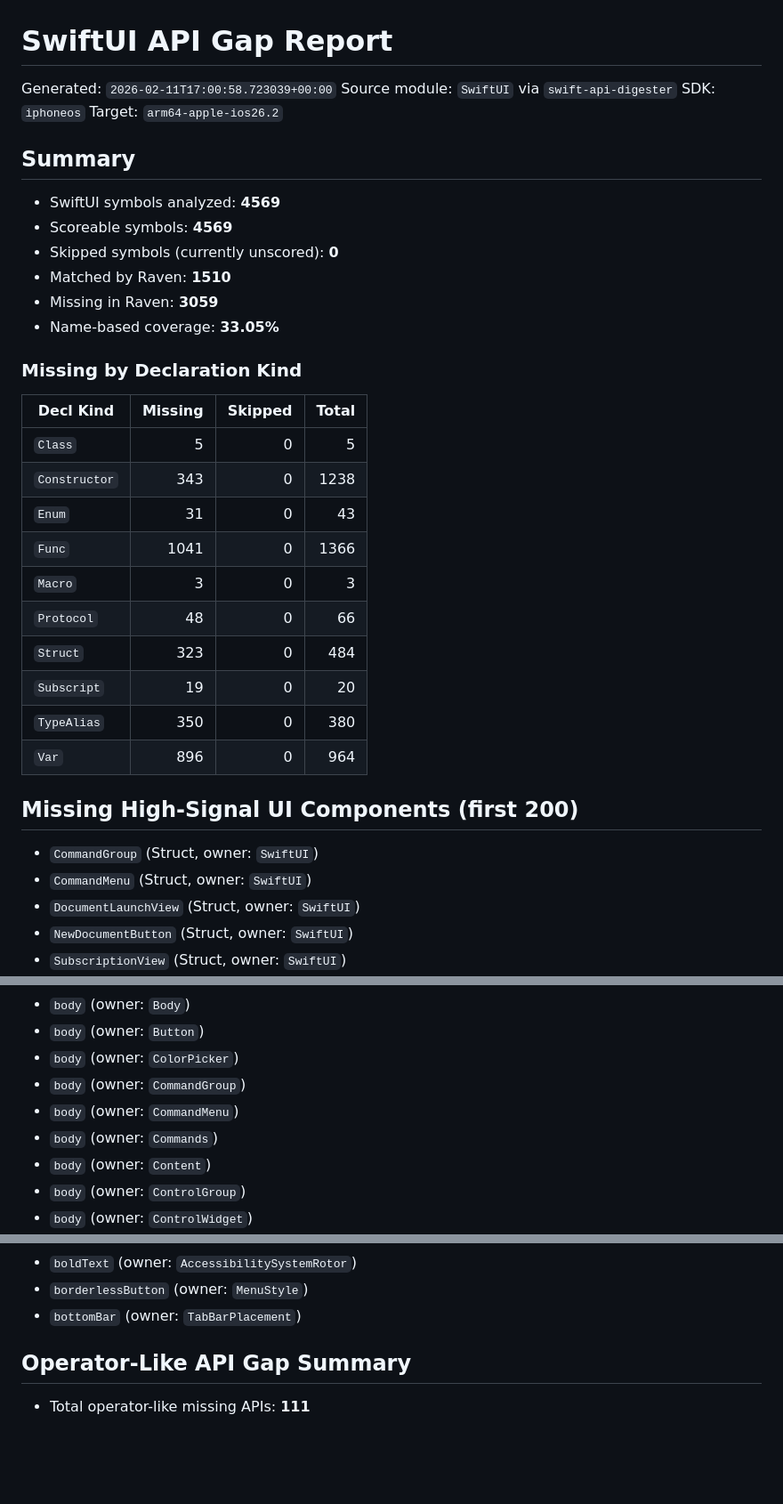
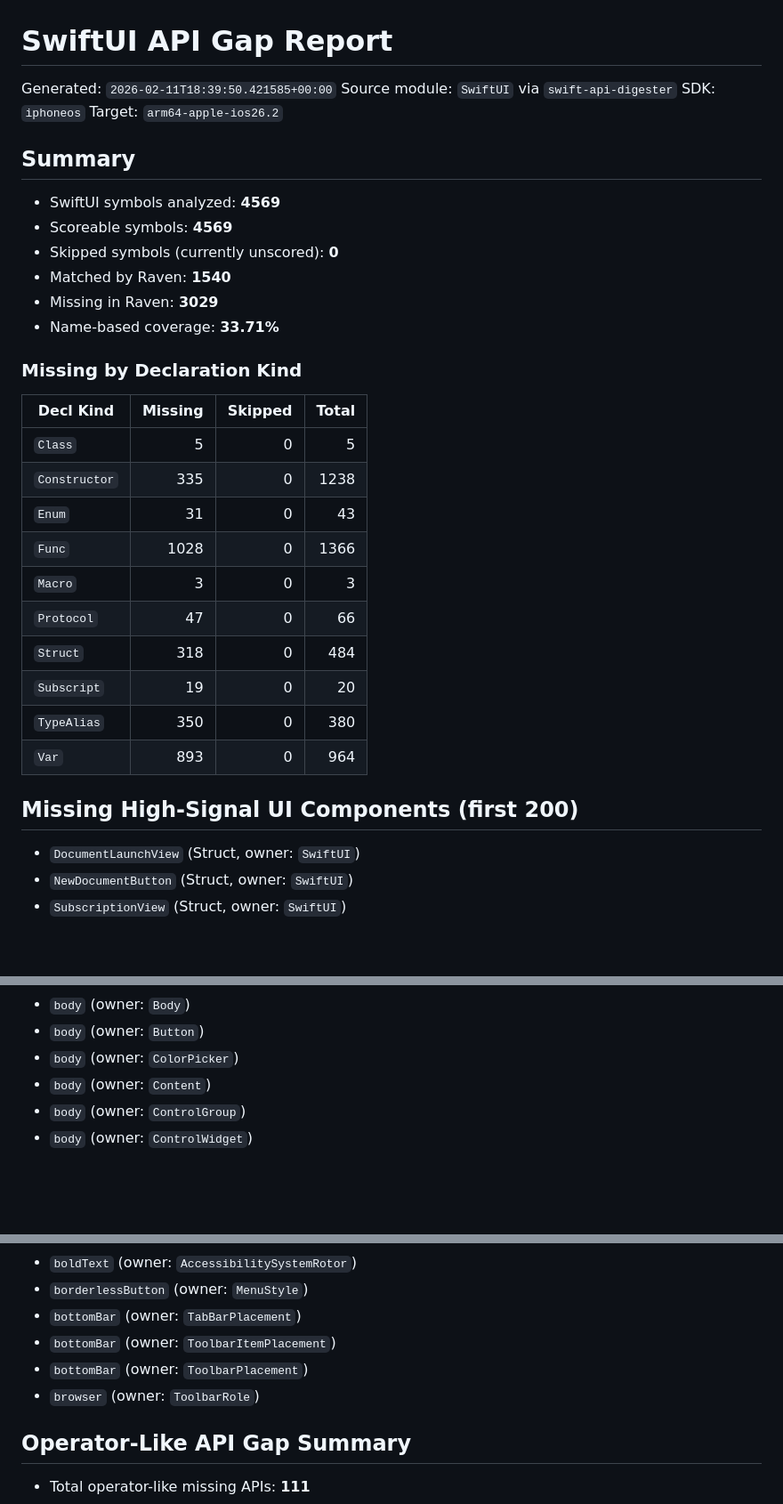
Before and after one commit to briannadoubt/Raven, a Markdown page: Reports/swiftui-api-gap/gap_report.md, 3 parts joined by grey strips. Shown at 89% size. Rendered like a GitHub page; blank space fills up the shorter version.

Commit message:
Update SwiftUI API gap report

```diff
--- a/Reports/swiftui-api-gap/gap_report.md
+++ b/Reports/swiftui-api-gap/gap_report.md
@@ -1,6 +1,6 @@
 # SwiftUI API Gap Report
 
-Generated: `2026-02-11T17:00:58.723039+00:00`
+Generated: `2026-02-11T18:39:50.421585+00:00`
 Source module: `SwiftUI` via `swift-api-digester`
 SDK: `iphoneos`
 Target: `arm64-apple-ios26.2`
@@ -10,29 +10,27 @@ Target: `arm64-apple-ios26.2`
 - SwiftUI symbols analyzed: **4569**
 - Scoreable symbols: **4569**
 - Skipped symbols (currently unscored): **0**
-- Matched by Raven: **1510**
-- Missing in Raven: **3059**
-- Name-based coverage: **33.05%**
+- Matched by Raven: **1540**
+- Missing in Raven: **3029**
+- Name-based coverage: **33.71%**
 
 ### Missing by Declaration Kind
 
 | Decl Kind | Missing | Skipped | Total |
 | --- | ---: | ---: | ---: |
 | `Class` | 5 | 0 | 5 |
-| `Constructor` | 343 | 0 | 1238 |
+| `Constructor` | 335 | 0 | 1238 |
 | `Enum` | 31 | 0 | 43 |
-| `Func` | 1041 | 0 | 1366 |
+| `Func` | 1028 | 0 | 1366 |
 | `Macro` | 3 | 0 | 3 |
-| `Protocol` | 48 | 0 | 66 |
-| `Struct` | 323 | 0 | 484 |
+| `Protocol` | 47 | 0 | 66 |
+| `Struct` | 318 | 0 | 484 |
 | `Subscript` | 19 | 0 | 20 |
 | `TypeAlias` | 350 | 0 | 380 |
-| `Var` | 896 | 0 | 964 |
+| `Var` | 893 | 0 | 964 |
 
 ## Missing High-Signal UI Components (first 200)
 
-- `CommandGroup` (Struct, owner: `SwiftUI`)
-- `CommandMenu` (Struct, owner: `SwiftUI`)
 - `DocumentLaunchView` (Struct, owner: `SwiftUI`)
 - `NewDocumentButton` (Struct, owner: `SwiftUI`)
 - `SubscriptionView` (Struct, owner: `SwiftUI`)
@@ -477,9 +475,6 @@ Target: `arm64-apple-ios26.2`
 - `body` (owner: `Body`)
 - `body` (owner: `Button`)
 - `body` (owner: `ColorPicker`)
-- `body` (owner: `CommandGroup`)
-- `body` (owner: `CommandMenu`)
-- `body` (owner: `Commands`)
 - `body` (owner: `Content`)
 - `body` (owner: `ControlGroup`)
 - `body` (owner: `ControlWidget`)
@@ -543,6 +538,9 @@ Target: `arm64-apple-ios26.2`
 - `boldText` (owner: `AccessibilitySystemRotor`)
 - `borderlessButton` (owner: `MenuStyle`)
 - `bottomBar` (owner: `TabBarPlacement`)
+- `bottomBar` (owner: `ToolbarItemPlacement`)
+- `bottomBar` (owner: `ToolbarPlacement`)
+- `browser` (owner: `ToolbarRole`)
 
 ## Operator-Like API Gap Summary
 
```
